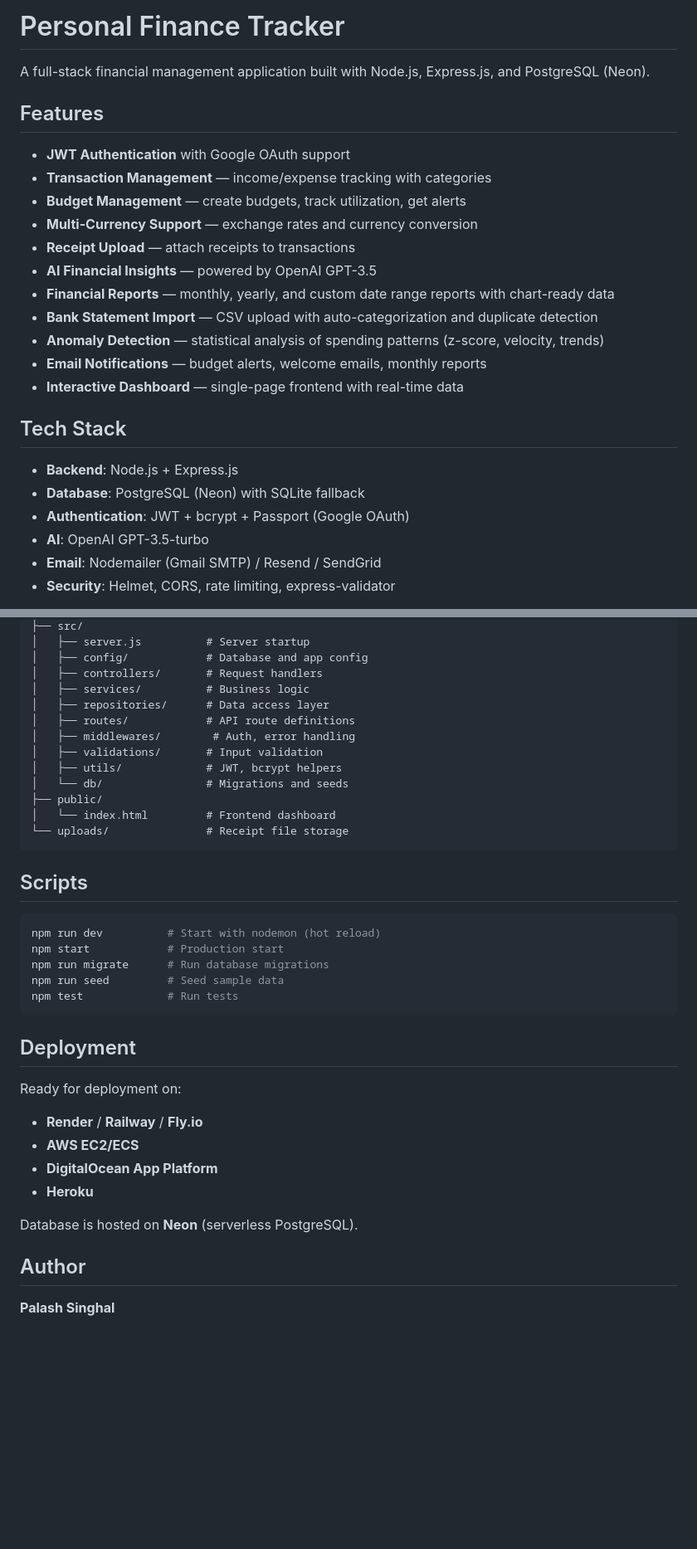
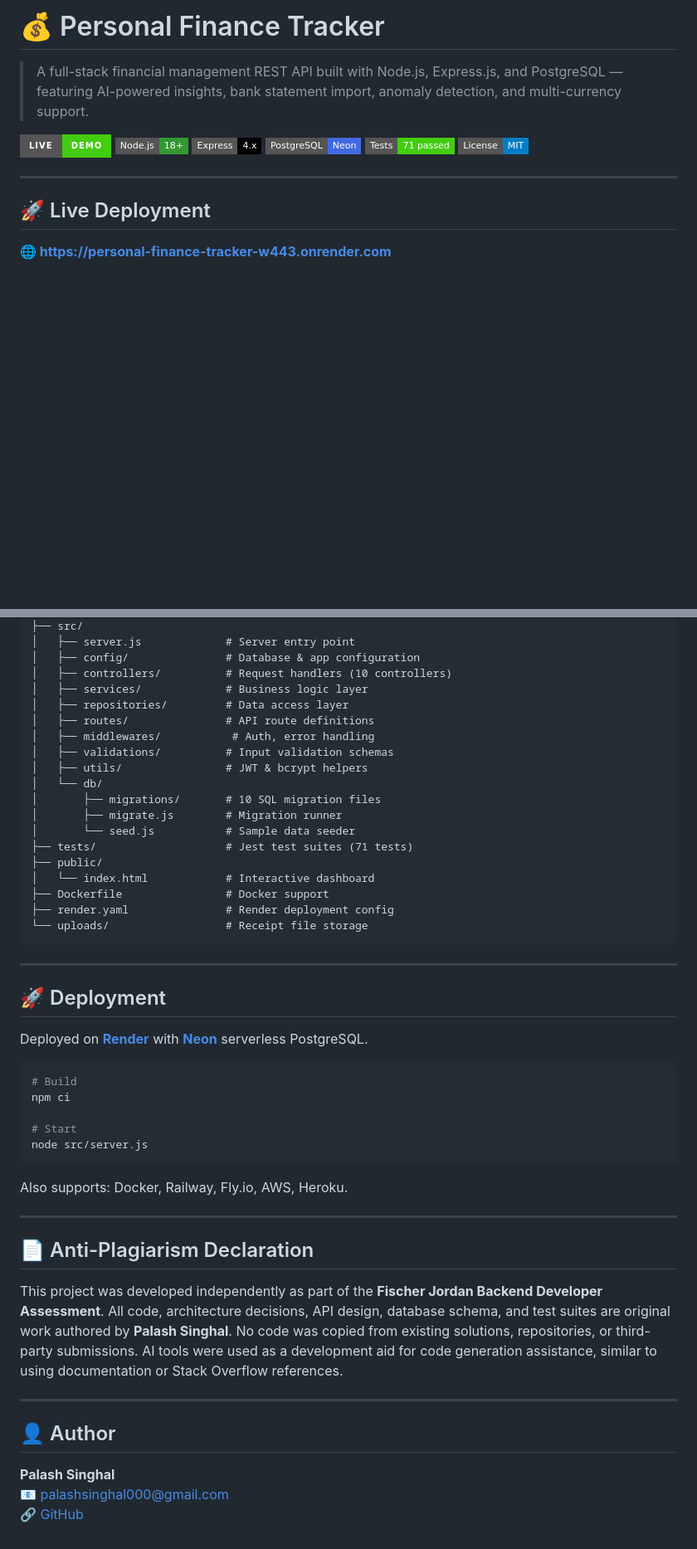
Before and after one commit to Starlord00788/personal-finance-tracker, a Markdown page: README.md, 2 parts joined by grey strips. Shown at 83% size. Rendered like a GitHub page; badges without logos; blank space fills up the shorter version.

````diff
--- a/README.md
+++ b/README.md
@@ -1,27 +1,17 @@
-# Personal Finance Tracker
+# 💰 Personal Finance Tracker
 
-A full-stack financial management application built with Node.js, Express.js, and PostgreSQL (Neon).
+> A full-stack financial management REST API built with Node.js, Express.js, and PostgreSQL — featuring AI-powered insights, bank statement import, anomaly detection, and multi-currency support.
 
-## Features
+[![Live Demo](https://img.shields.io/badge/Live-Demo-brightgreen?style=for-the-badge)](https://personal-finance-tracker-w443.onrender.com)
+[![Node.js](https://img.shields.io/badge/Node.js-18+-339933?style=flat-square&logo=node.js&logoColor=white)](https://nodejs.org)
+[![Express](https://img.shields.io/badge/Express-4.x-000000?style=flat-square&logo=express&logoColor=white)](https://expressjs.com)
+[![PostgreSQL](https://img.shields.io/badge/PostgreSQL-Neon-4169E1?style=flat-square&logo=postgresql&logoColor=white)](https://neon.tech)
+[![Tests](https://img.shields.io/badge/Tests-71%20passed-success?style=flat-square)]()
+[![License](https://img.shields.io/badge/License-MIT-blue?style=flat-square)]()
 
-- **JWT Authentication** with Google OAuth support
-- **Transaction Management** — income/expense tracking with categories
-- **Budget Management** — create budgets, track utilization, get alerts
-- **Multi-Currency Support** — exchange rates and currency conversion
-- **Receipt Upload** — attach receipts to transactions
-- **AI Financial Insights** — powered by OpenAI GPT-3.5
-- **Financial Reports** — monthly, yearly, and custom date range reports with chart-ready data
-- **Bank Statement Import** — CSV upload with auto-categorization and duplicate detection
-- **Anomaly Detection** — statistical analysis of spending patterns (z-score, velocity, trends)
-- **Email Notifications** — budget alerts, welcome emails, monthly reports
-- **Interactive Dashboard** — single-page frontend with real-time data
+---
 
-## Tech Stack
+## 🚀 Live Deployment
 
-- **Backend**: Node.js + Express.js
-- **Database**: PostgreSQL (Neon) with SQLite fallback
-- **Authentication**: JWT + bcrypt + Passport (Google OAuth)
-- **AI**: OpenAI GPT-3.5-turbo
-- **Email**: Nodemailer (Gmail SMTP) / Resend / SendGrid
-- **Security**: Helmet, CORS, rate limiting, express-validator
+**🌐 [https://personal-finance-tracker-w443.onrender.com](https://personal-finance-tracker-w443.onrender.com)**
 
@@ -149,39 +217,51 @@ See [.env.example](.env.example) for the full template.
 ├── src/
-│   ├── server.js          # Server startup
-│   ├── config/            # Database and app config
-│   ├── controllers/       # Request handlers
-│   ├── services/          # Business logic
-│   ├── repositories/      # Data access layer
-│   ├── routes/            # API route definitions
-│   ├── middlewares/        # Auth, error handling
-│   ├── validations/       # Input validation
-│   ├── utils/             # JWT, bcrypt helpers
-│   └── db/                # Migrations and seeds
+│   ├── server.js             # Server entry point
+│   ├── config/               # Database & app configuration
+│   ├── controllers/          # Request handlers (10 controllers)
+│   ├── services/             # Business logic layer
+│   ├── repositories/         # Data access layer
+│   ├── routes/               # API route definitions
+│   ├── middlewares/           # Auth, error handling
+│   ├── validations/          # Input validation schemas
+│   ├── utils/                # JWT & bcrypt helpers
+│   └── db/
+│       ├── migrations/       # 10 SQL migration files
+│       ├── migrate.js        # Migration runner
+│       └── seed.js           # Sample data seeder
+├── tests/                    # Jest test suites (71 tests)
 ├── public/
-│   └── index.html         # Frontend dashboard
-└── uploads/               # Receipt file storage
+│   └── index.html            # Interactive dashboard
+├── Dockerfile                # Docker support
+├── render.yaml               # Render deployment config
+└── uploads/                  # Receipt file storage
 ```
 
-## Scripts
+---
+
+## 🚀 Deployment
+
+Deployed on **[Render](https://render.com)** with **[Neon](https://neon.tech)** serverless PostgreSQL.
 
 ```bash
-npm run dev          # Start with nodemon (hot reload)
-npm start            # Production start
-npm run migrate      # Run database migrations
-npm run seed         # Seed sample data
-npm test             # Run tests
+# Build
+npm ci
+
+# Start
+node src/server.js
 ```
 
-## Deployment
+Also supports: Docker, Railway, Fly.io, AWS, Heroku.
 
-Ready for deployment on:
-- **Render** / **Railway** / **Fly.io**
-- **AWS EC2/ECS**
-- **DigitalOcean App Platform**
-- **Heroku**
+---
 
-Database is hosted on **Neon** (serverless PostgreSQL).
+## 📄 Anti-Plagiarism Declaration
 
-## Author
+This project was developed independently as part of the **Fischer Jordan Backend Developer Assessment**. All code, architecture decisions, API design, database schema, and test suites are original work authored by **Palash Singhal**. No code was copied from existing solutions, repositories, or third-party submissions. AI tools were used as a development aid for code generation assistance, similar to using documentation or Stack Overflow references.
+
+---
+
+## 👤 Author
 
 **Palash Singhal**
+📧 palashsinghal000@gmail.com
+🔗 [GitHub](https://github.com/Starlord00788)
````
Also changed, not shown: other parts of README.md (+145 -67 lines).
